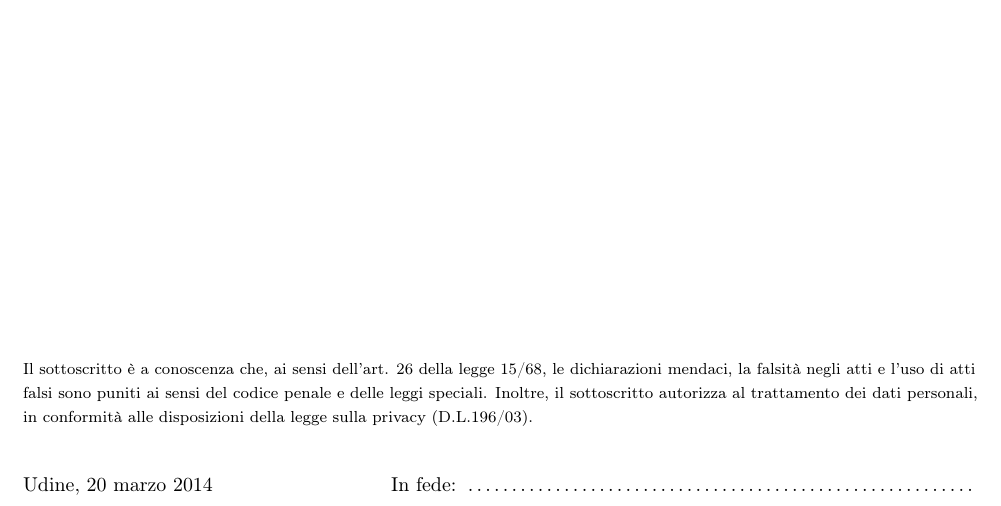
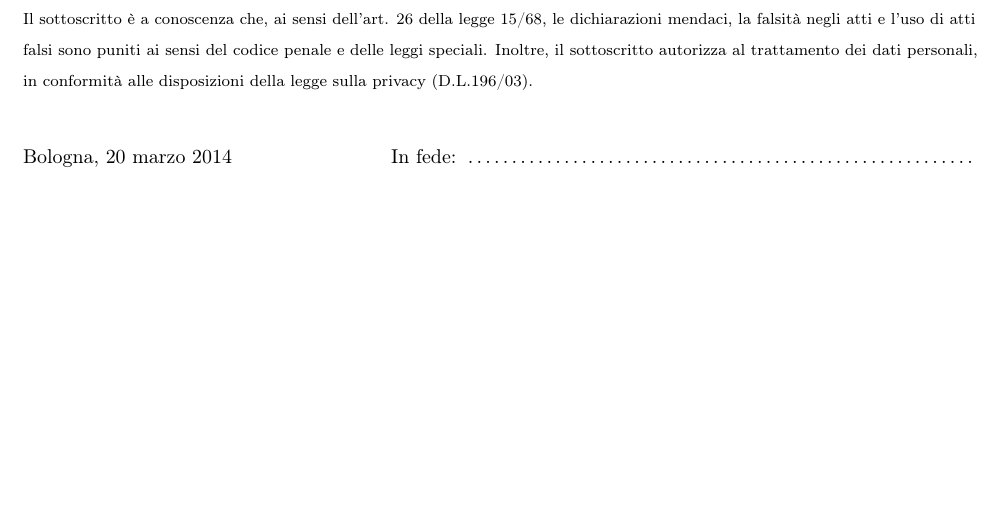
Before and after one commit to phra/curriculumvitae, a LaTeX CV (cv.tex): part of page 2 of 2, cut so that both start at the same text, the shorter picture padded with empty space. Compiled offline with pdfLaTeX.

```diff
--- a/cv.tex
+++ b/cv.tex
@@ -25,6 +25,7 @@
 % aggiungo la numerazione delle pagine (spesso inutile)
 % obbligatorio se si usa hyperref (bug)
 \pagenumbering{arabic}
+\linespread{1,3}
 
 % Dati personali
 \firstname{Francesco}
@@ -117,7 +118,7 @@
 {\footnotesize\noindent
 Il sottoscritto è a conoscenza che, ai sensi dell'art. 26 della legge 15/68, le dichiarazioni mendaci, la falsità negli atti e l'uso di atti falsi sono puniti ai sensi del codice penale e delle leggi speciali. Inoltre, il sottoscritto autorizza al trattamento dei dati personali, in conformità alle disposizioni della legge sulla privacy  (D.L.196/03).}
 \vspace*{0.8cm}\\
-Udine, \today\hfill In fede: %\makebox[6cm] %{\includegraphics[scale=.1]{picture}}
+Bologna, \today\hfill In fede: %\makebox[6cm] %{\includegraphics[scale=.1]{picture}}
 \makebox[9cm]{\dotfill}
 %per scalare la grandezza dell'immagine di firma, variate il parametro “scale”
 \end{document}
```
